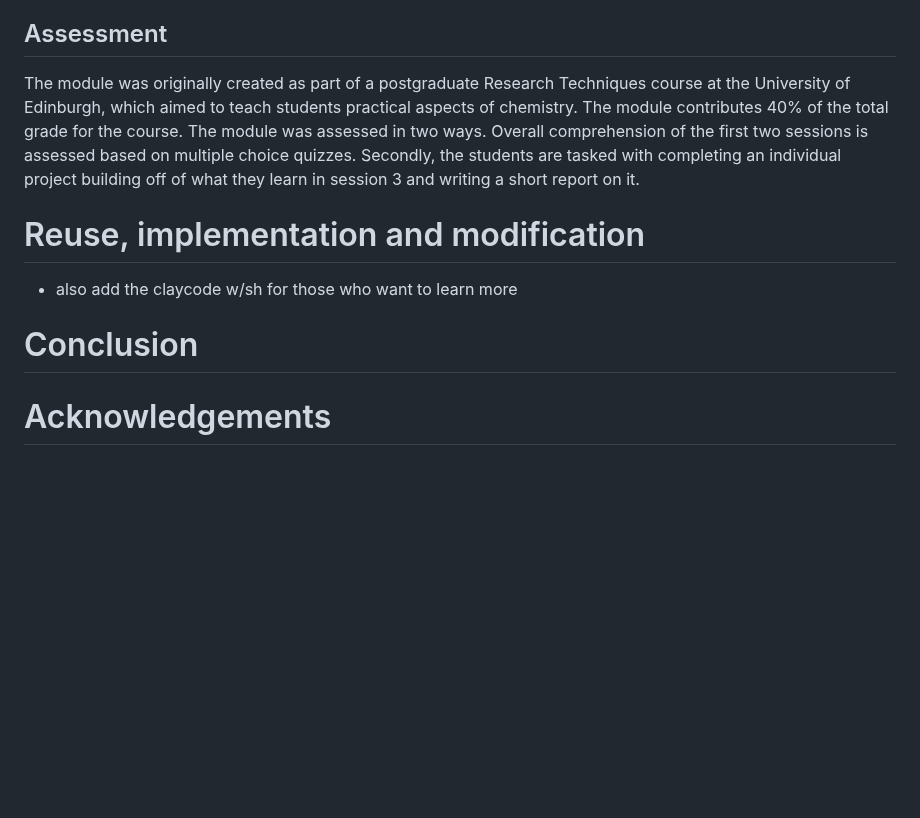
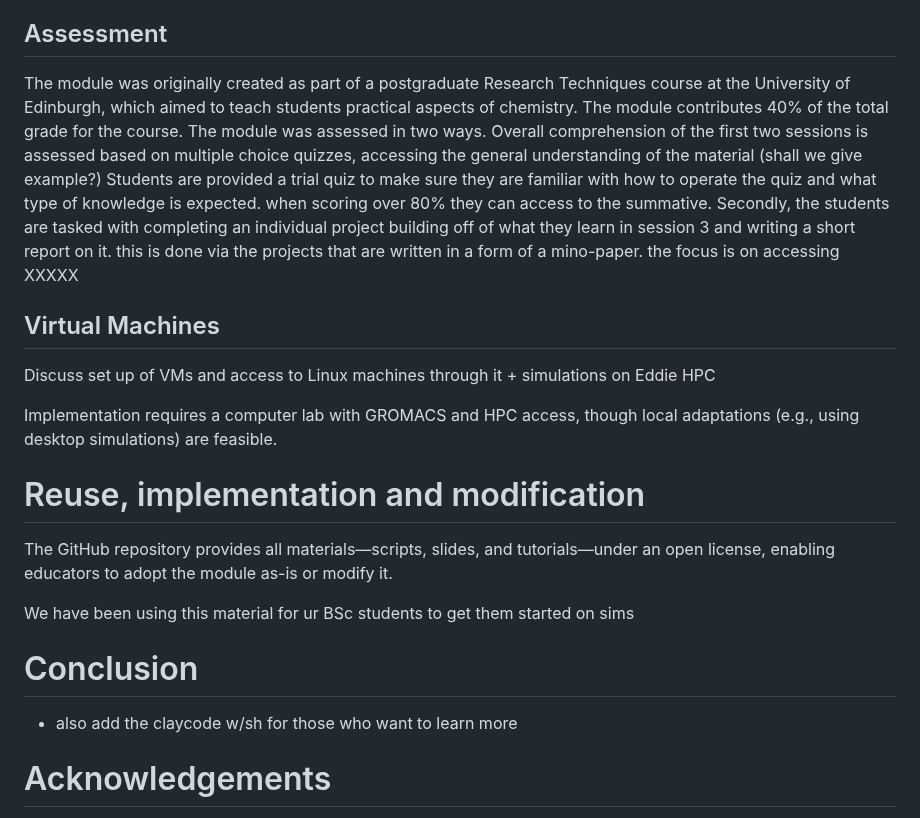
Before and after one commit to Edinburgh-Chemistry-Teaching/MD_ResearchTechniques, a Markdown page: paper.md, the part around one of its changes. Drawn GitHub-style; blank space fills up the shorter version.

```diff
--- a/paper.md
+++ b/paper.md
@@ -79,15 +119,32 @@ The overarching aim of the course is to learn and understand the practical aspec
 
 ## Assessment
-The module was originally created as part of a postgraduate Research Techniques course at the University of Edinburgh, which aimed to teach students practical aspects of chemistry. The module contributes 40% of the total grade for the course.
-The module was assessed in two ways. Overall comprehension of the first two sessions is assessed based on multiple choice quizzes. Secondly, the
-students are tasked with completing an individual project building off of what they learn in session 3 and writing a short report on it.
+The module was originally created as part of a postgraduate Research Techniques course at the University of Edinburgh, which aimed to teach students practical aspects of chemistry.
+The module contributes 40% of the total grade for the course.
+The module was assessed in two ways.
+Overall comprehension of the first two sessions is assessed based on multiple choice quizzes, accessing the general understanding of the material (shall we give example?)
+Students are provided a trial quiz to make sure they are familiar with how to operate the quiz and what type of knowledge is expected. when scoring over 80% they can access to the summative.
+Secondly, the students are tasked with completing an individual project building off of what they learn in session 3 and writing a short report on it.
+this is done via the projects that are written in a form of a mino-paper. the focus is on accessing XXXXX
+
+
+## Virtual Machines
+
+Discuss set up of VMs and access to Linux machines through it + simulations on Eddie HPC
+
+Implementation requires a computer lab with GROMACS and HPC access, though local adaptations (e.g., using desktop simulations) are feasible.
+
 
 
 # Reuse, implementation and modification
+The GitHub repository provides all materials—scripts, slides, and tutorials—under an open license, enabling educators to adopt the module as-is or modify it.
 
-- also add the claycode w/sh for those who want to learn more
+We have been using this material for ur BSc students to get them started on sims
+
+
+
 
 # Conclusion
+- also add the claycode w/sh for those who want to learn more
 
 
 
```
Also changed, not shown: other parts of paper.md (+53 -13 lines).
